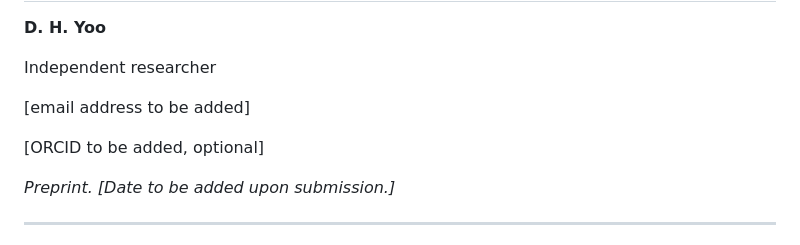
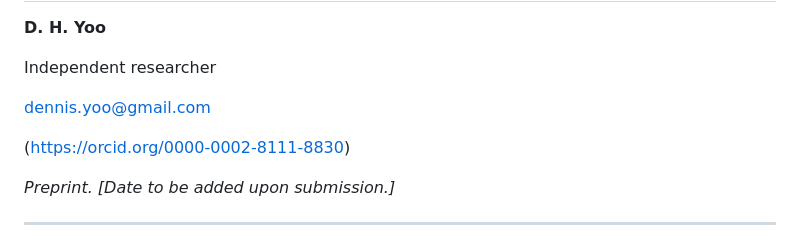
Before and after one commit to MementoMori15x6/dissipative-computation, a Markdown page: DC_Manuscript_Draft_v2.md, the part around the change. Drawn GitHub-style.

Commit message:
Revise author contact details in manuscript draft
Updated contact information and ORCID link in the manuscript.

```diff
--- a/DC_Manuscript_Draft_v2.md
+++ b/DC_Manuscript_Draft_v2.md
@@ -4,9 +4,9 @@
 
 Independent researcher
 
-[email address to be added]
+dennis.yoo@gmail.com
 
-[ORCID to be added, optional]
+(https://orcid.org/0000-0002-8111-8830)
 
 *Preprint. [Date to be added upon submission.]*
 
```
